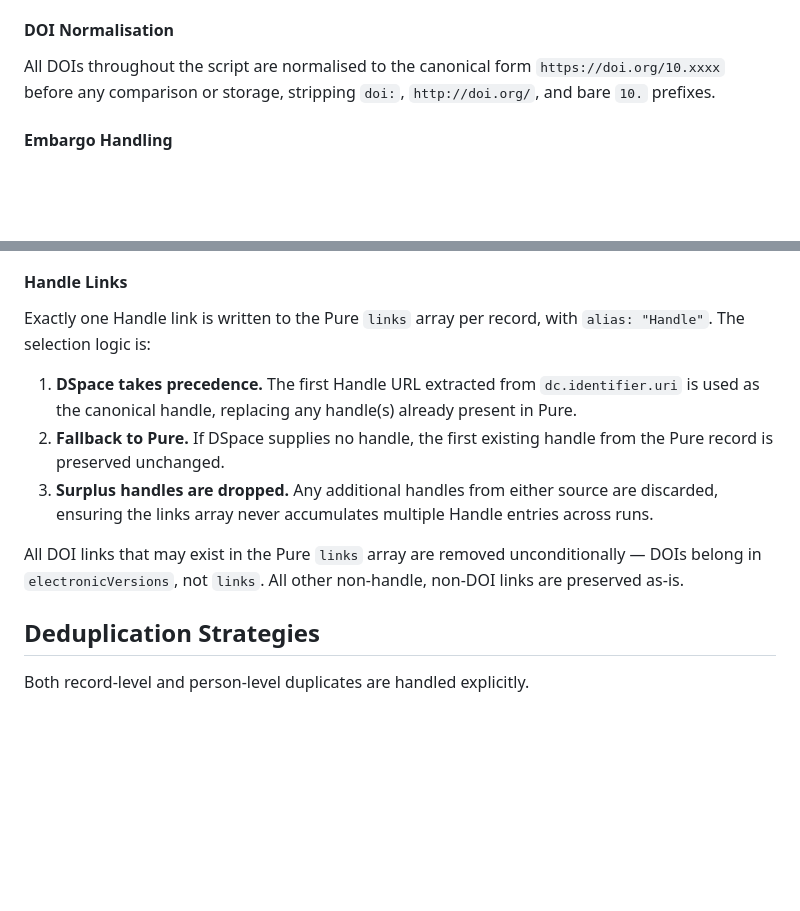
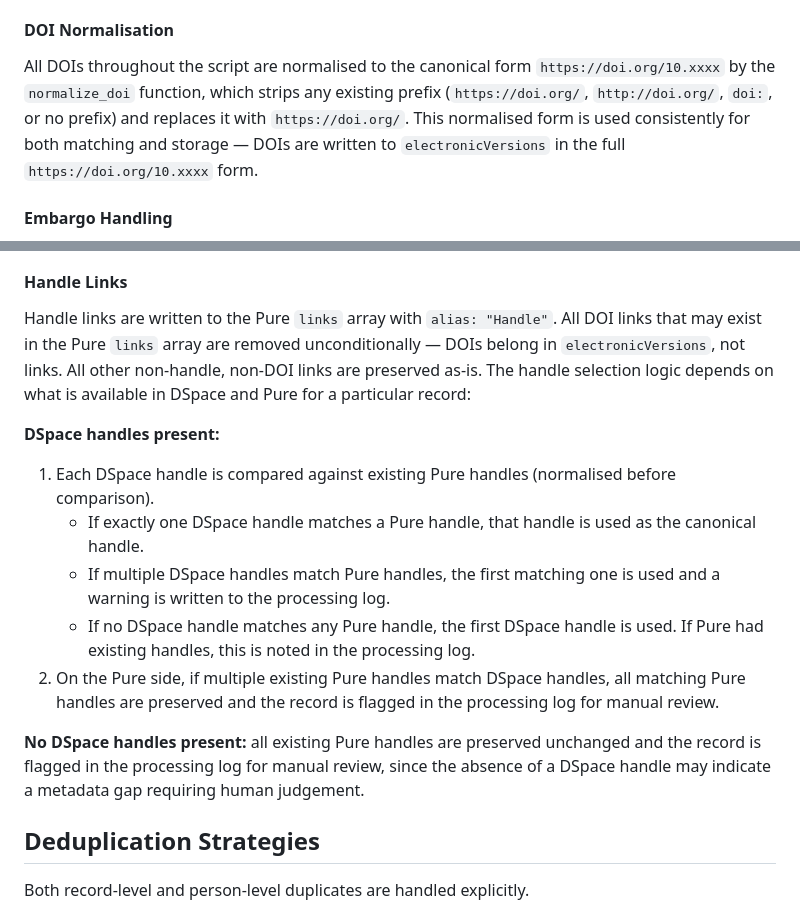
Before and after one commit to universityofgalway-library/dspace-pure-metadata-matching, a Markdown page: README.md, 2 parts joined by grey strips. Drawn GitHub-style; blank space fills up the shorter version.

```diff
--- a/README.md
+++ b/README.md
@@ -317,7 +317,7 @@ If no `dc.description.sponsorship` text is available and there are unmatched fun
 
 #### DOI Normalisation
 
-All DOIs throughout the script are normalised to the canonical form `https://doi.org/10.xxxx` before any comparison or storage, stripping `doi:`, `http://doi.org/`, and bare `10.` prefixes.
+All DOIs throughout the script are normalised to the canonical form `https://doi.org/10.xxxx` by the `normalize_doi` function, which strips any existing prefix (`https://doi.org/`, `http://doi.org/`, `doi:`, or no prefix) and replaces it with `https://doi.org/`. This normalised form is used consistently for both matching and storage — DOIs are written to `electronicVersions` in the full `https://doi.org/10.xxxx` form.
 
 #### Embargo Handling
 
@@ -331,14 +331,16 @@ The script distinguishes DOIs by prefix:
 
 #### Handle Links
 
-Exactly one Handle link is written to the Pure `links` array per record, with `alias: "Handle"`. The selection logic is:
+Handle links are written to the Pure `links` array with `alias: "Handle"`. All DOI links that may exist in the Pure `links` array are removed unconditionally — DOIs belong in `electronicVersions`, not links. All other non-handle, non-DOI links are preserved as-is. The handle selection logic depends on what is available in DSpace and Pure for a particular record:
 
-1. **DSpace takes precedence.** The first Handle URL extracted from `dc.identifier.uri` is used as the canonical handle, replacing any handle(s) already present in Pure.
-2. **Fallback to Pure.** If DSpace supplies no handle, the first existing handle from the Pure record is preserved unchanged.
-3. **Surplus handles are dropped.** Any additional handles from either source are discarded, ensuring the links array never accumulates multiple Handle entries across runs.
+**DSpace handles present:**
+1. Each DSpace handle is compared against existing Pure handles (normalised before comparison).
+   - If exactly one DSpace handle matches a Pure handle, that handle is used as the canonical handle.
+   - If multiple DSpace handles match Pure handles, the first matching one is used and a warning is written to the processing log.
+   - If no DSpace handle matches any Pure handle, the first DSpace handle is used. If Pure had existing handles, this is noted in the processing log.
+2. On the Pure side, if multiple existing Pure handles match DSpace handles, all matching Pure handles are preserved and the record is flagged in the processing log for manual review.
 
-All DOI links that may exist in the Pure `links` array are removed unconditionally — DOIs belong in `electronicVersions`, not `links`. All other non-handle, non-DOI links are preserved as-is.
-
+**No DSpace handles present:** all existing Pure handles are preserved unchanged and the record is flagged in the processing log for manual review, since the absence of a DSpace handle may indicate a metadata gap requiring human judgement.
 
 ## Deduplication Strategies
 
```
